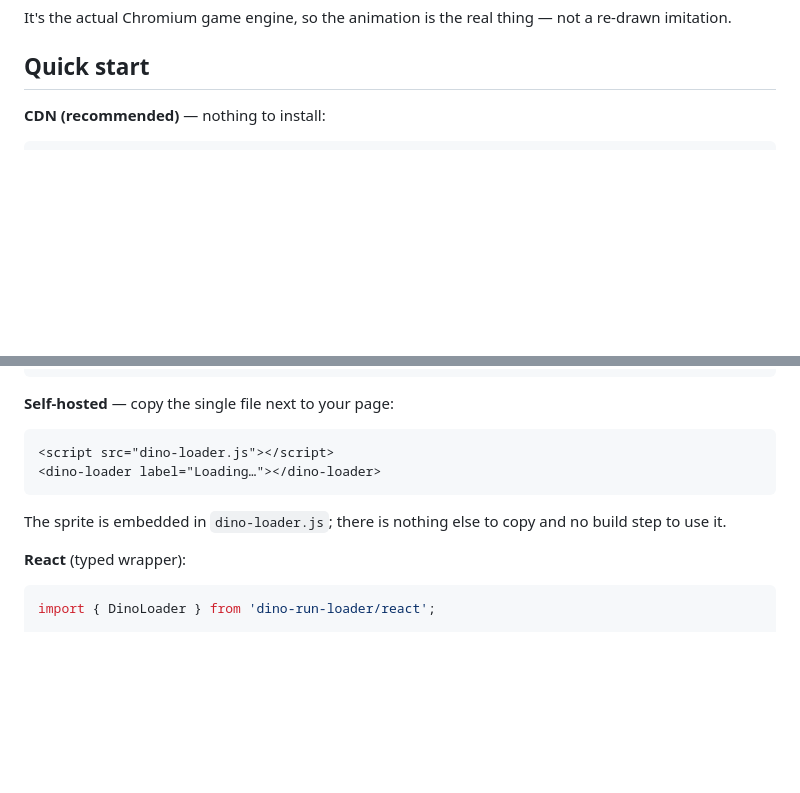
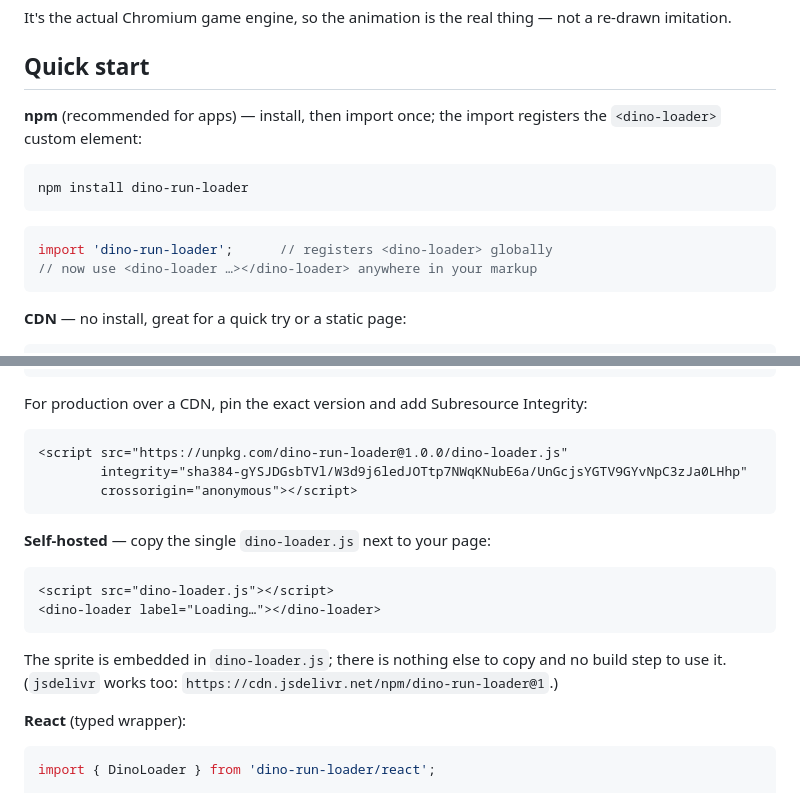
Before and after one commit to b-charles75/dino-loader, a Markdown page: README.md, 2 parts joined by grey strips. Drawn GitHub-style; blank space fills up the shorter version.

Commit message:
docs: npm-first install, pinned CDN with Subresource Integrity

````diff
--- a/README.md
+++ b/README.md
@@ -39,6 +39,17 @@ re-drawn imitation.
 
 ## Quick start
 
-**CDN (recommended)** — nothing to install:
+**npm** (recommended for apps) — install, then import once; the import registers
+the `<dino-loader>` custom element:
+
+```bash
+npm install dino-run-loader
+```
+```js
+import 'dino-run-loader';      // registers <dino-loader> globally
+// now use <dino-loader …></dino-loader> anywhere in your markup
+```
+
+**CDN** — no install, great for a quick try or a static page:
 
 ```html
@@ -46,7 +57,15 @@ re-drawn imitation.
 <dino-loader height="100" label="Loading…"></dino-loader>
 ```
 
-**Self-hosted** — copy the single file next to your page:
+For production over a CDN, pin the exact version and add Subresource Integrity:
+
+```html
+<script src="https://unpkg.com/dino-run-loader@1.0.0/dino-loader.js"
+        integrity="sha384-gYSJDGsbTVl/W3d9j6ledJOTtp7NWqKNubE6a/UnGcjsYGTV9GYvNpC3zJa0LHhp"
+        crossorigin="anonymous"></script>
+```
+
+**Self-hosted** — copy the single `dino-loader.js` next to your page:
 
 ```html
 <script src="dino-loader.js"></script>
@@ -54,7 +73,7 @@ re-drawn imitation.
 ```
 
 The sprite is embedded in `dino-loader.js`; there is nothing else to copy and no
-build step to use it.
+build step to use it. (`jsdelivr` works too: `https://cdn.jsdelivr.net/npm/dino-run-loader@1`.)
 
 **React** (typed wrapper):
 
````
Also changed, not shown: other parts of README.md (+2 -2 lines).
